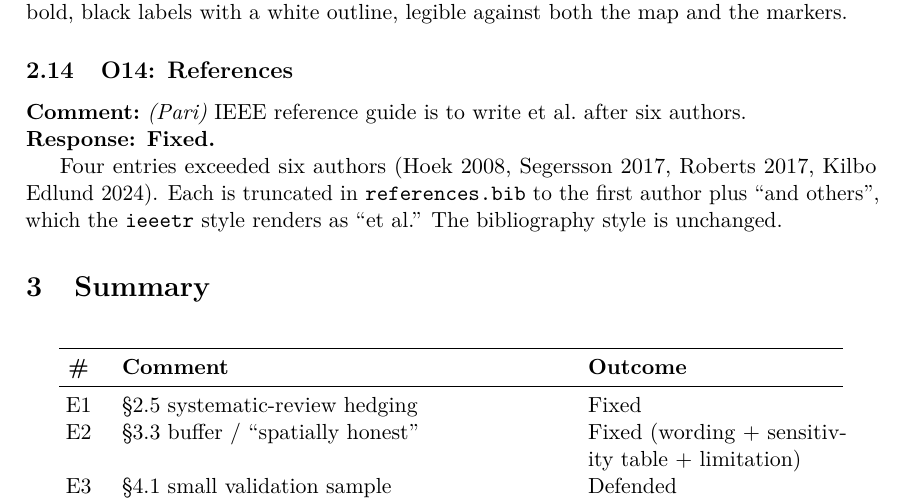
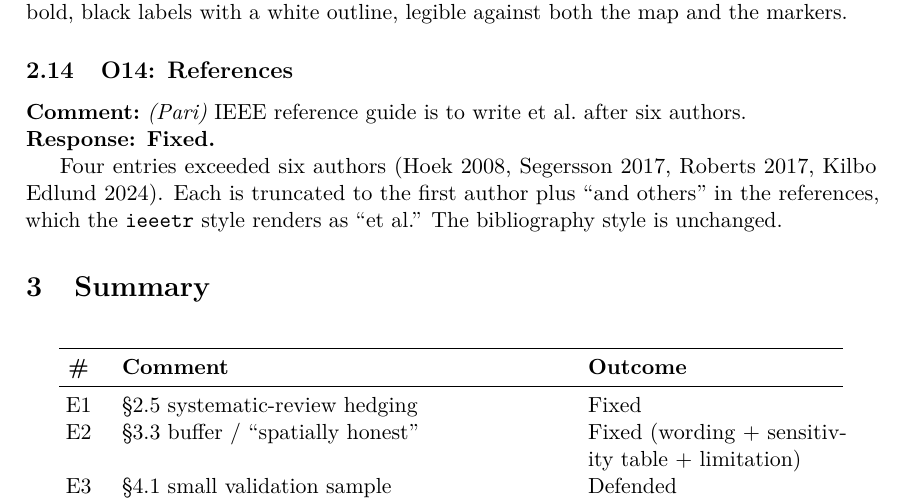
Before and after one commit to azizf1987/masters-thesis, a LaTeX document (writing/rejoinder.tex): part of page 7 of 7, cut so that both start at the same text. Compiled offline with pdfLaTeX.

Commit message:
O14 rejoinder: drop the references.bib filename
Say "in the references" instead of naming the file.

Co-Authored-By: Claude Sonnet 5 <noreply@anthropic.com>
Claude-Session: https://claude.ai/code/session_01Nwd4vveX77tjVBKVnNiBBX

```diff
--- a/writing/rejoinder.tex
+++ b/writing/rejoinder.tex
@@ -363,7 +363,7 @@ white outline, legible against both the map and the markers.
 
 \rjresponse{Fixed.}
 Four entries exceeded six authors (Hoek 2008, Segersson 2017, Roberts 2017, Kilbo Edlund 2024).
-Each is truncated in \texttt{references.bib} to the first author plus ``and others'', which the
+Each is truncated to the first author plus ``and others'' in the references, which the
 \texttt{ieeetr} style renders as ``et al.'' The bibliography style is unchanged.
 
 % =====================================================
```
Also changed, not shown: docs/rejoinder.md (+1 -1 lines).
